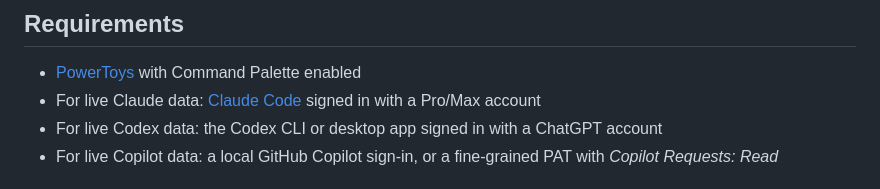
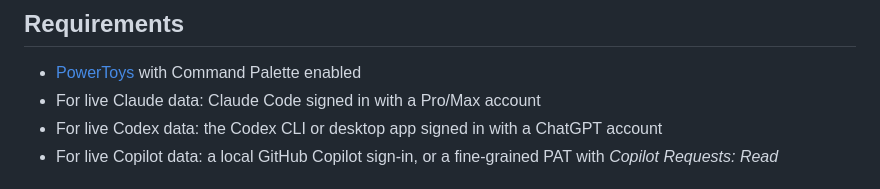
Before and after one commit to CostaFot/agents-panel-extension, a Markdown page: README.md, the part around the change. GitHub-like rendering.

Commit message:
prep release

```diff
--- a/README.md
+++ b/README.md
@@ -12,7 +12,7 @@ A Windows 11 [Command Palette](https://learn.microsoft.com/en-us/windows/powerto
 ## Requirements
 
 - [PowerToys](https://github.com/microsoft/PowerToys) with Command Palette enabled
-- For live Claude data: [Claude Code](https://claude.com/claude-code) signed in with a Pro/Max account
+- For live Claude data: Claude Code signed in with a Pro/Max account
 - For live Codex data: the Codex CLI or desktop app signed in with a ChatGPT account
 - For live Copilot data: a local GitHub Copilot sign-in, or a fine-grained PAT with *Copilot Requests: Read*
 
```
